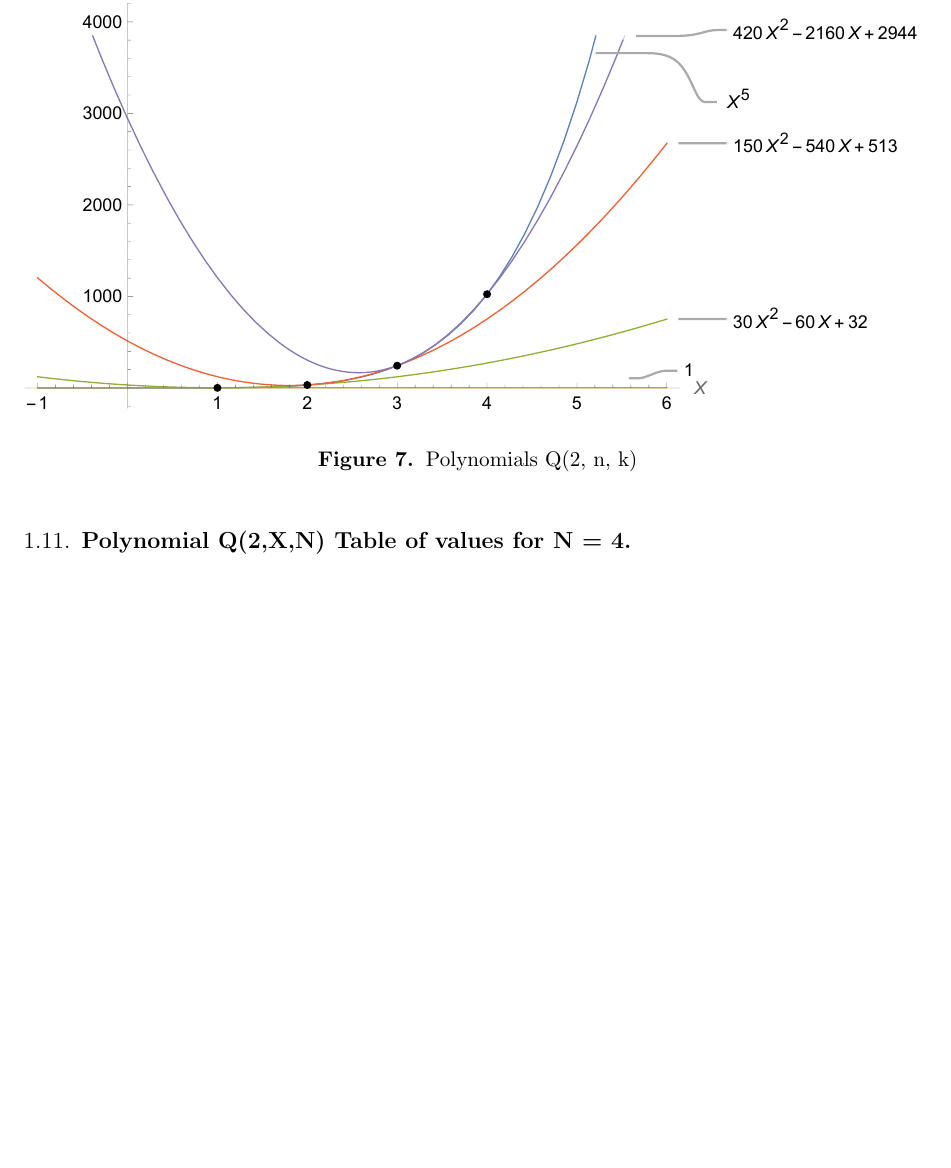
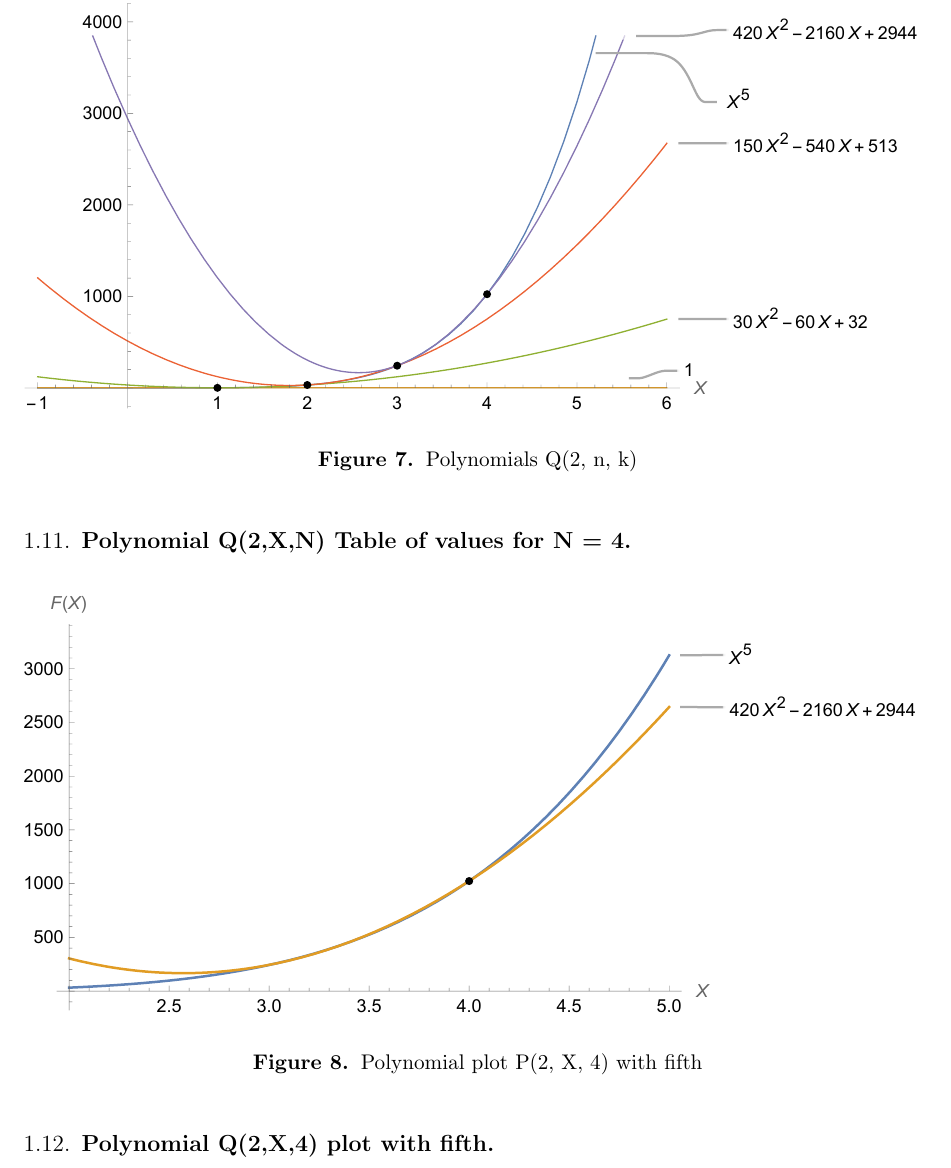
Before and after one commit to kolosovpetro/PlotsOfClosedForms, a LaTeX paper (src/PlotsOfClosedForms.tex, which reads src/sections/04_polynomials_plot_q2_n4_with_fifth.tex): part of page 11 of 21, cut so that both start at the same text, the shorter picture padded with empty space. Compiled offline with pdfLaTeX.

Commit message:
add figure

```diff
--- a/src/PlotsOfClosedForms.tex
+++ b/src/PlotsOfClosedForms.tex
@@ -188,6 +188,9 @@
     \subsection{Polynomial Q(2,X,N) Table of values for N = 4}
     \input{sections/04_polynomials_q2_table_n4}
 
+    \subsection{Polynomial Q(2,X,4) plot with fifth}
+    \input{sections/04_polynomials_plot_q2_n4_with_fifth}
+
     % P3
     \subsection{Polynomials P(3,X,N)}
     \input{sections/05_polynomials_p3}
--- /dev/null
+++ b/src/sections/04_polynomials_plot_q2_n4_with_fifth.tex
@@ -0,0 +1,5 @@
+\begin{figure}[H]
+    \centering
+    \includegraphics[width=1\textwidth]{sections/images/04_plots_polynomial_q2_n4_with_fifth}
+    ~\caption{Polynomial plot P(2, X, 4) with fifth}\label{fig:figure10}
+\end{figure}
```
Also changed, not shown: out/PlotsOfClosedForms.pdf.
